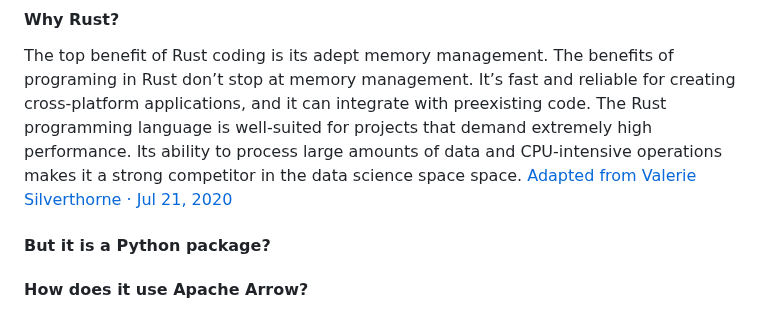
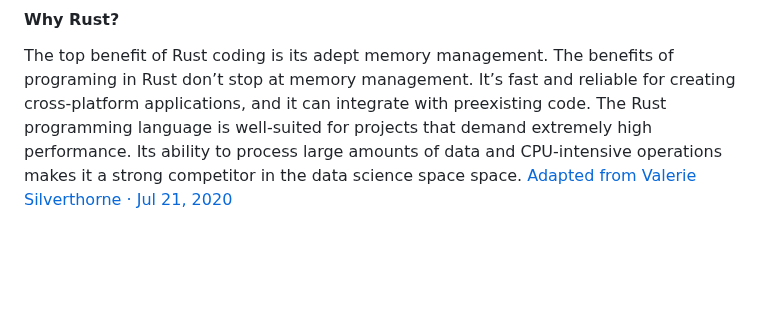
Before and after one commit to spencercallisterlg/polars_in_python, a Markdown page: README.md, the part around the change. GitHub-like rendering; blank space fills up the shorter version.

```diff
--- a/README.md
+++ b/README.md
@@ -51,10 +51,3 @@ Spark is designed for distributed workloads and uses the JVM. The setup for spar
 
 The top benefit of Rust coding is its adept memory management. The benefits of programing in Rust don’t stop at memory management. It’s fast and reliable for creating cross-platform applications, and it can integrate with preexisting code. The Rust programming language is well-suited for projects that demand extremely high performance. Its ability to process large amounts of data and CPU-intensive operations makes it a strong competitor in the data science space space. [Adapted from Valerie Silverthorne ·
 Jul 21, 2020](https://about.gitlab.com/blog/2020/07/21/rust-programming-language/)
-
-
-#### But it is a Python package?
-
-
-
-#### How does it use Apache Arrow?
```
